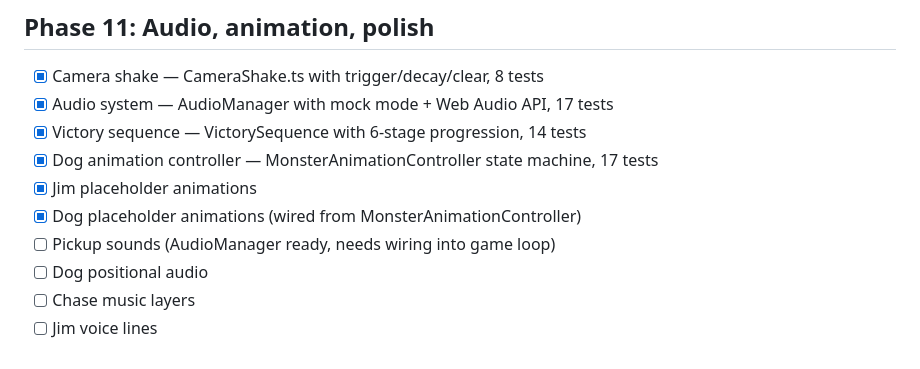
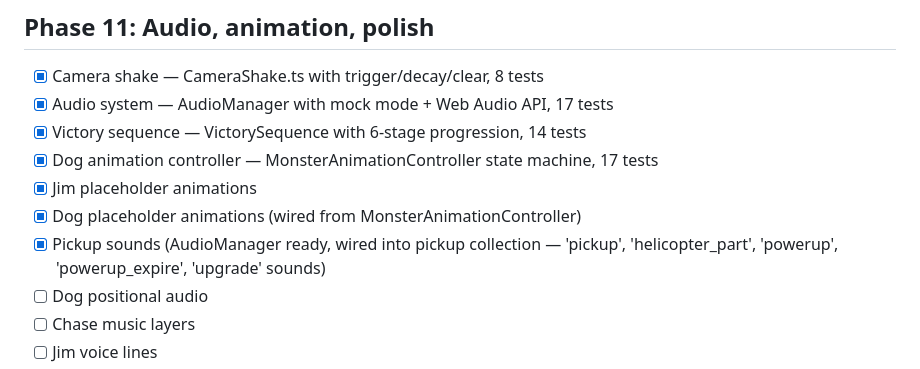
Before and after one commit to mattrob333/snowbound, a Markdown page: docs/TASKS.md, the part around the change. GitHub-like rendering.

```diff
--- a/docs/TASKS.md
+++ b/docs/TASKS.md
@@ -109,7 +109,7 @@
 - [x] Dog animation controller — MonsterAnimationController state machine, 17 tests
 - [x] Jim placeholder animations
 - [x] Dog placeholder animations (wired from MonsterAnimationController)
-- [ ] Pickup sounds (AudioManager ready, needs wiring into game loop)
+- [x] Pickup sounds (AudioManager ready, wired into pickup collection — 'pickup', 'helicopter_part', 'powerup', 'powerup_expire', 'upgrade' sounds)
 - [ ] Dog positional audio
 - [ ] Chase music layers
 - [ ] Jim voice lines
```
Also changed, not shown: .hermes/build-state.md (+5 -4 lines).
